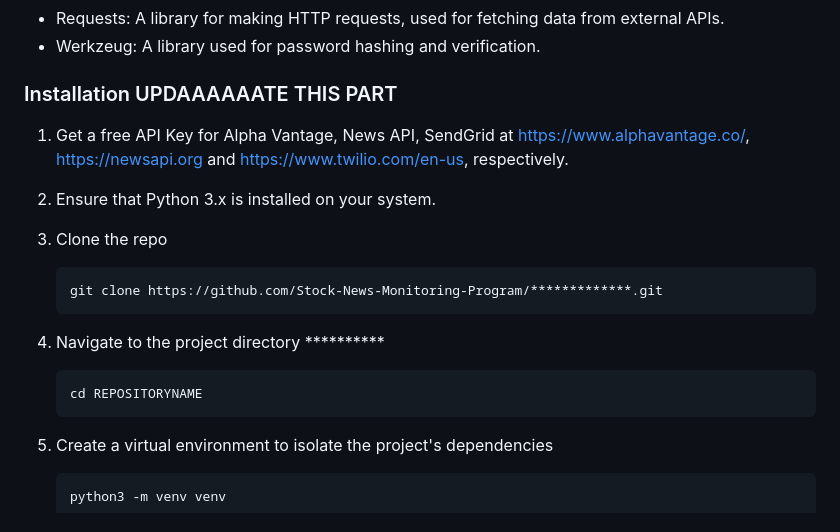
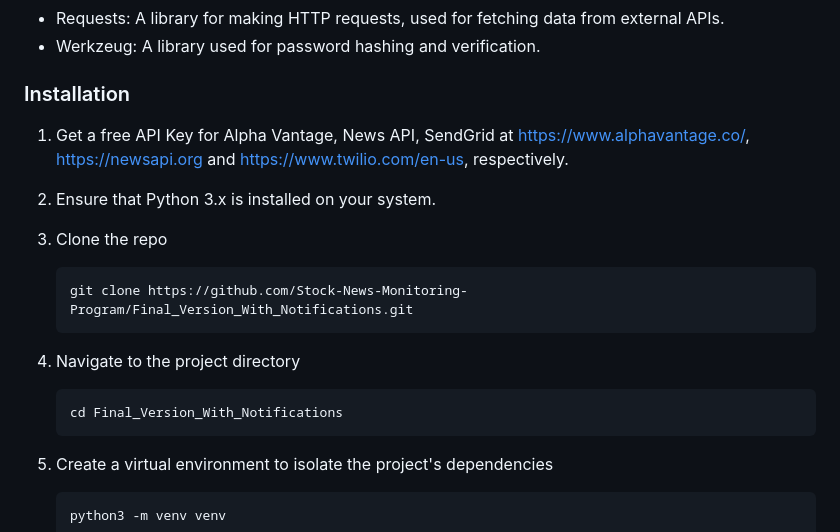
Before and after one commit to Stock-News-Monitoring-Program/Final_Version_With_Notifications, a Markdown page: README.md, the part around one of its changes. Drawn GitHub-style.

````diff
--- a/README.md
+++ b/README.md
@@ -98,18 +98,18 @@ The application requires the following dependencies (amongst others) which can b
 * Requests: A library for making HTTP requests, used for fetching data from external APIs.
 * Werkzeug: A library used for password hashing and verification.
 
-### Installation UPDAAAAAATE THIS PART
+### Installation
 
 1. Get a free API Key for Alpha Vantage, News API, SendGrid at [https://www.alphavantage.co/](https://www.alphavantage.co/), [https://newsapi.org](https://newsapi.org/) and [https://www.twilio.com/en-us](https://www.twilio.com/en-us), respectively.
 
 2. Ensure that Python 3.x is installed on your system.
 3. Clone the repo
    ```sh
-   git clone https://github.com/Stock-News-Monitoring-Program/*************.git
+   git clone https://github.com/Stock-News-Monitoring-Program/Final_Version_With_Notifications.git
    ```
-4. Navigate to the project directory **********
+4. Navigate to the project directory
     ```sh
-    cd REPOSITORYNAME
+    cd Final_Version_With_Notifications
     ```
 5. Create a virtual environment to isolate the project's dependencies
     ```sh
````
Also changed, not shown: other parts of README.md (+2 -2 lines).
